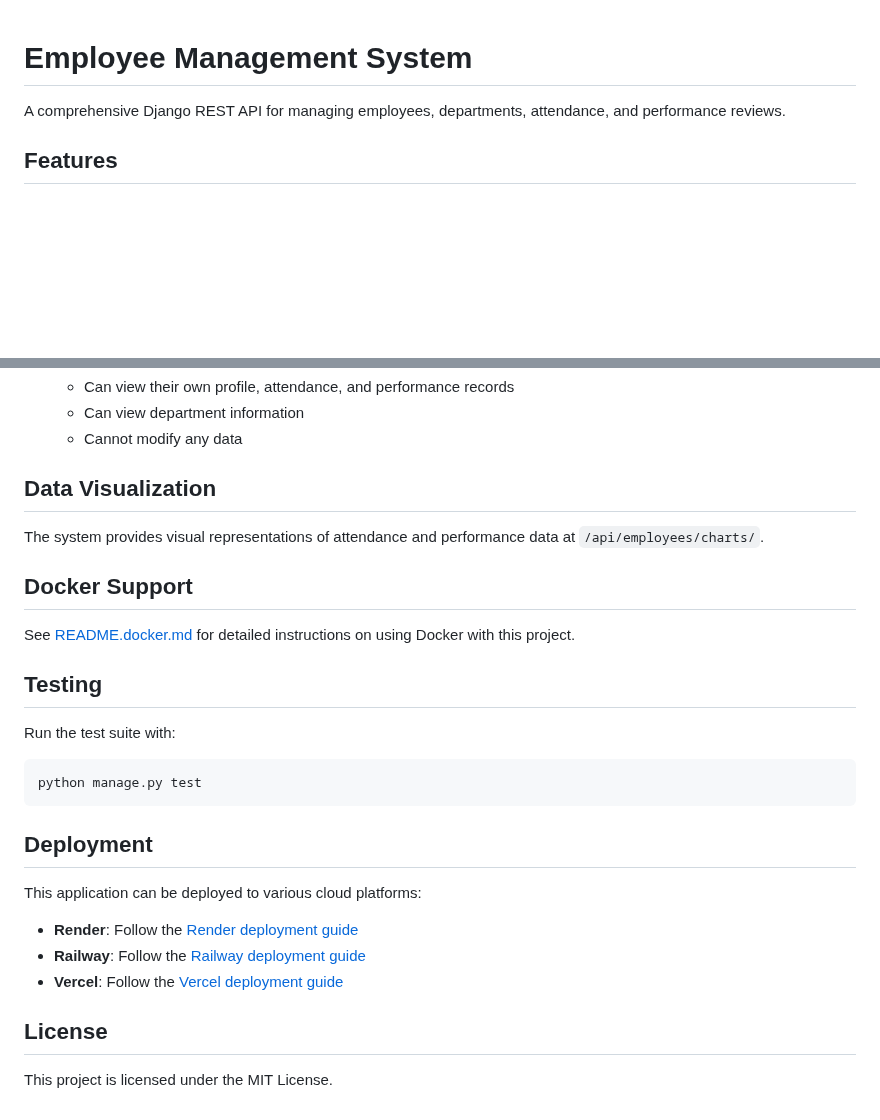
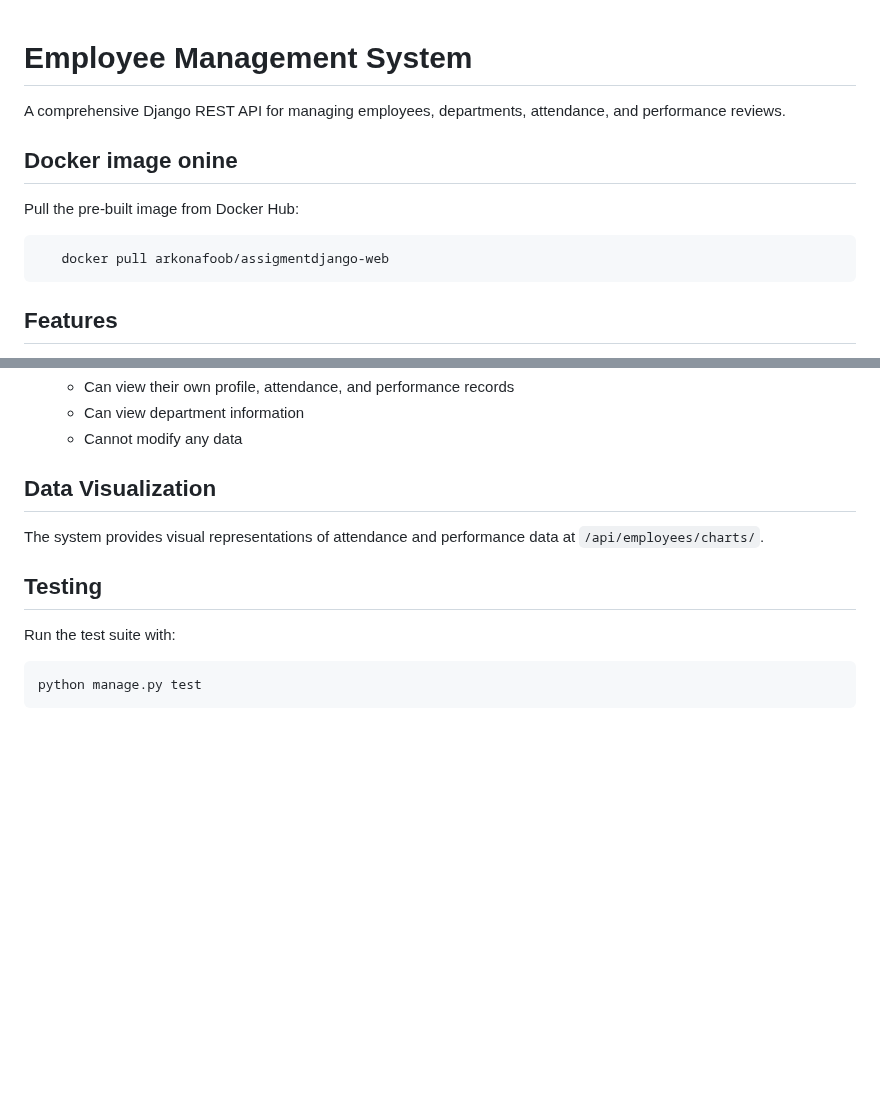
Before and after one commit to Mohmed-Husain/Assigment-Django, a Markdown page: README.md, 2 parts joined by grey strips. GitHub-like rendering; blank space fills up the shorter version.

Commit message:
update README.md with Docker image pull instructions and clean up sections

````diff
--- a/README.md
+++ b/README.md
@@ -2,6 +2,11 @@
 
 A comprehensive Django REST API for managing employees, departments, attendance, and performance reviews.
 
+## Docker image onine
+   Pull the pre-built image from Docker Hub:
+   ```bash
+      docker pull arkonafoob/assigmentdjango-web
+   ```
 ## Features
 
 - **Employee Management**: Create, read, update, and delete employee records
@@ -173,10 +178,6 @@ The system implements three user roles with different permission levels:
 
 The system provides visual representations of attendance and performance data at `/api/employees/charts/`.
 
-## Docker Support
-
-See [README.docker.md](README.docker.md) for detailed instructions on using Docker with this project.
-
 ## Testing
 
 Run the test suite with:
@@ -184,15 +185,3 @@ Run the test suite with:
 ```bash
 python manage.py test
 ```
-
-## Deployment
-
-This application can be deployed to various cloud platforms:
-
-- **Render**: Follow the [Render deployment guide](https://render.com/docs/deploy-django)
-- **Railway**: Follow the [Railway deployment guide](https://docs.railway.app/deploy/django)
-- **Vercel**: Follow the [Vercel deployment guide](https://vercel.com/guides/deploying-django-to-vercel)
-
-## License
-
-This project is licensed under the MIT License.
````
Also changed, not shown: other parts of README.md (+3 -3 lines).
